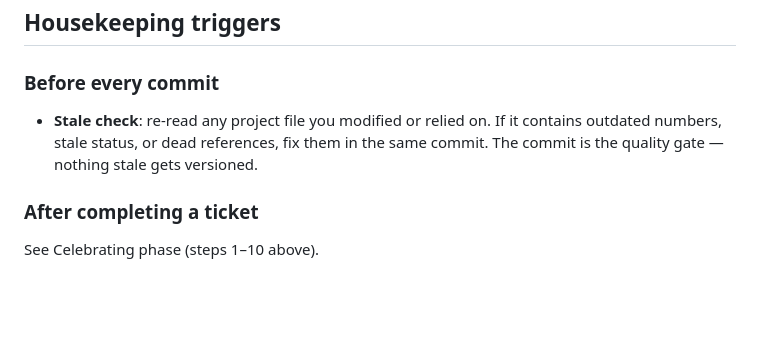
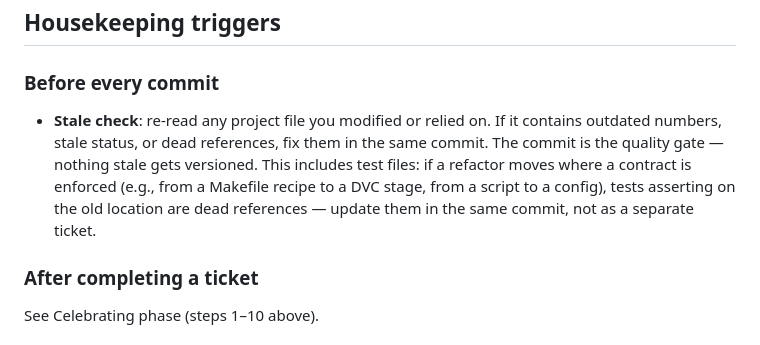
Before and after one commit to MinhHaDuong/Oeconomia-Climate-finance, a Markdown page: AGENTS.md, the part around the change. Drawn GitHub-style; blank space fills up the shorter version.

Commit message:
docs: extend stale-check rule to cover test files after contract relocation

```diff
--- a/AGENTS.md
+++ b/AGENTS.md
@@ -57,7 +57,7 @@ After the Doing phase completes, follow `runbooks/celebrate.md` without asking.
 ## Housekeeping triggers
 
 ### Before every commit
-- **Stale check**: re-read any project file you modified or relied on. If it contains outdated numbers, stale status, or dead references, fix them in the same commit. The commit is the quality gate — nothing stale gets versioned.
+- **Stale check**: re-read any project file you modified or relied on. If it contains outdated numbers, stale status, or dead references, fix them in the same commit. The commit is the quality gate — nothing stale gets versioned. This includes test files: if a refactor moves where a contract is enforced (e.g., from a Makefile recipe to a DVC stage, from a script to a config), tests asserting on the old location are dead references — update them in the same commit, not as a separate ticket.
 
 ### After completing a ticket
 See Celebrating phase (steps 1–10 above).
```
